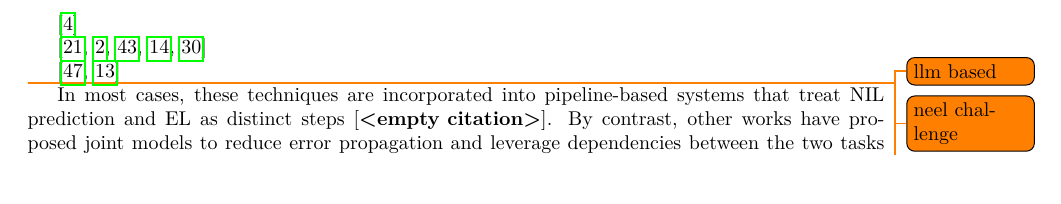
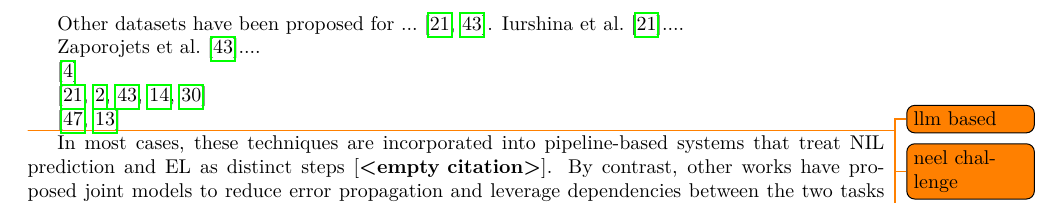
Before and after one commit to rpo19/phd_thesis, a LaTeX thesis (main.tex, which reads chapter2/nilpred.tex): part of page 10 of 15, cut at the place of the change. Compiled offline with pdfLaTeX.

Commit message:
wip nil pred

```diff
--- a/chapter2/nilpred.tex
+++ b/chapter2/nilpred.tex
@@ -69,6 +69,11 @@ More recently, since 2022, the interest in NIL prediction has motivated multiple
 
 Similarly, \textcite{kassner-etal-2022-edin} propose a dataset derived from Wikipedia and newspapers data, divided into two parts. The first part contains the documents exising before a time $t$, while the second the documents created after. The authors also proposed a pipeline-based system for incremental \acl{nel}.
 
+Other datasets have been proposed for ...~\cite{nilk_dataset_2022,tempel_2022}.
+\textcite{nilk_dataset_2022}....
+
+\textcite{tempel_2022}....
+
 % main entity linking approach also include nil
 \cite{ayoola-etal-2022-refined}
 
```
